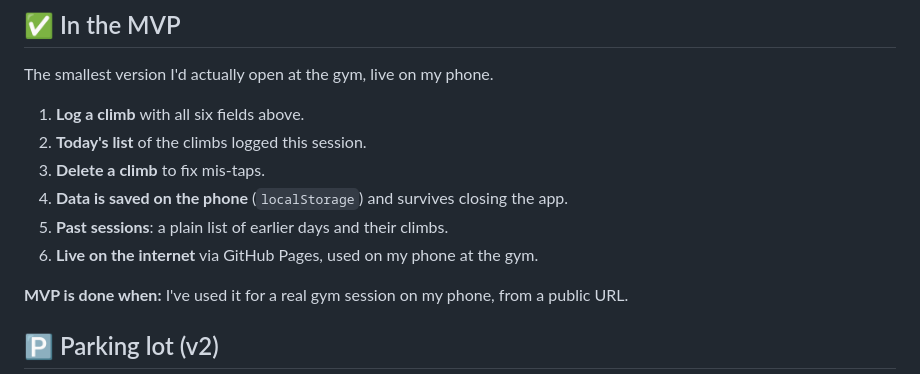
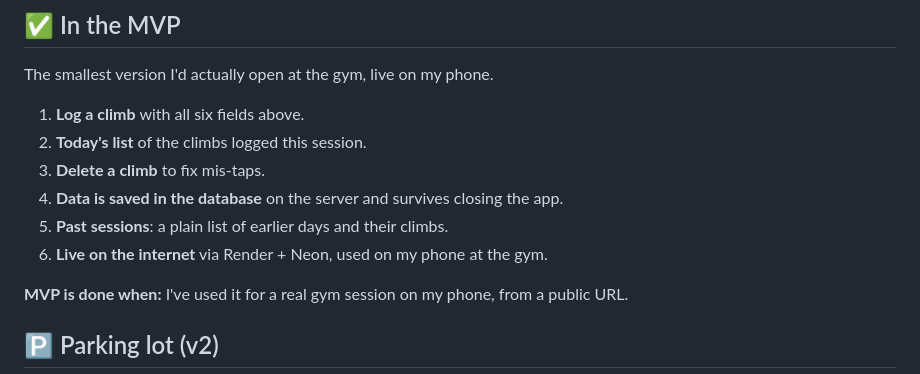
Before and after one commit to manav0004/climb-tracker, a Markdown page: learning/project.md, the part around one of its changes. GitHub-like rendering.

```diff
--- a/learning/project.md
+++ b/learning/project.md
@@ -63,9 +63,9 @@ The smallest version I'd actually open at the gym, live on my phone.
 1. **Log a climb** with all six fields above.
 2. **Today's list** of the climbs logged this session.
 3. **Delete a climb** to fix mis-taps.
-4. **Data is saved on the phone** (`localStorage`) and survives closing the app.
+4. **Data is saved in the database** on the server and survives closing the app.
 5. **Past sessions**: a plain list of earlier days and their climbs.
-6. **Live on the internet** via GitHub Pages, used on my phone at the gym.
+6. **Live on the internet** via Render + Neon, used on my phone at the gym.
 
 **MVP is done when:** I've used it for a real gym session on my phone, from a public URL.
 
```
Also changed, not shown: other parts of learning/project.md (+11 -5 lines), learning/plan.md (added, +74 -0 lines).
